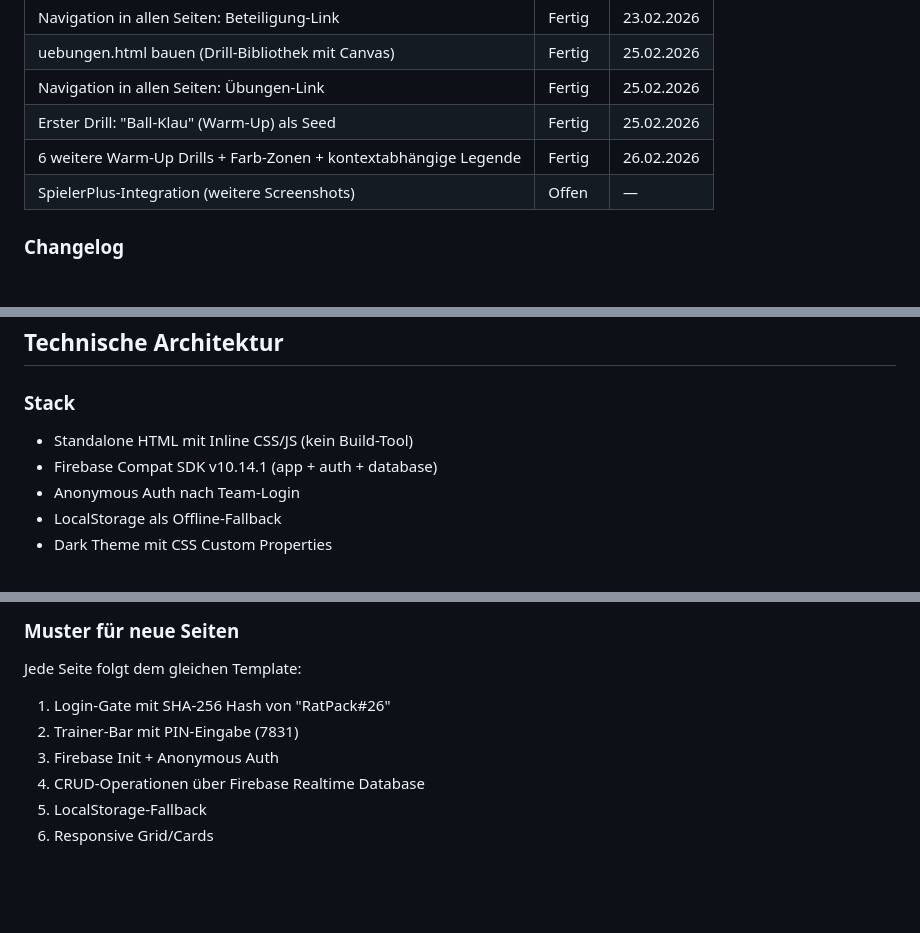
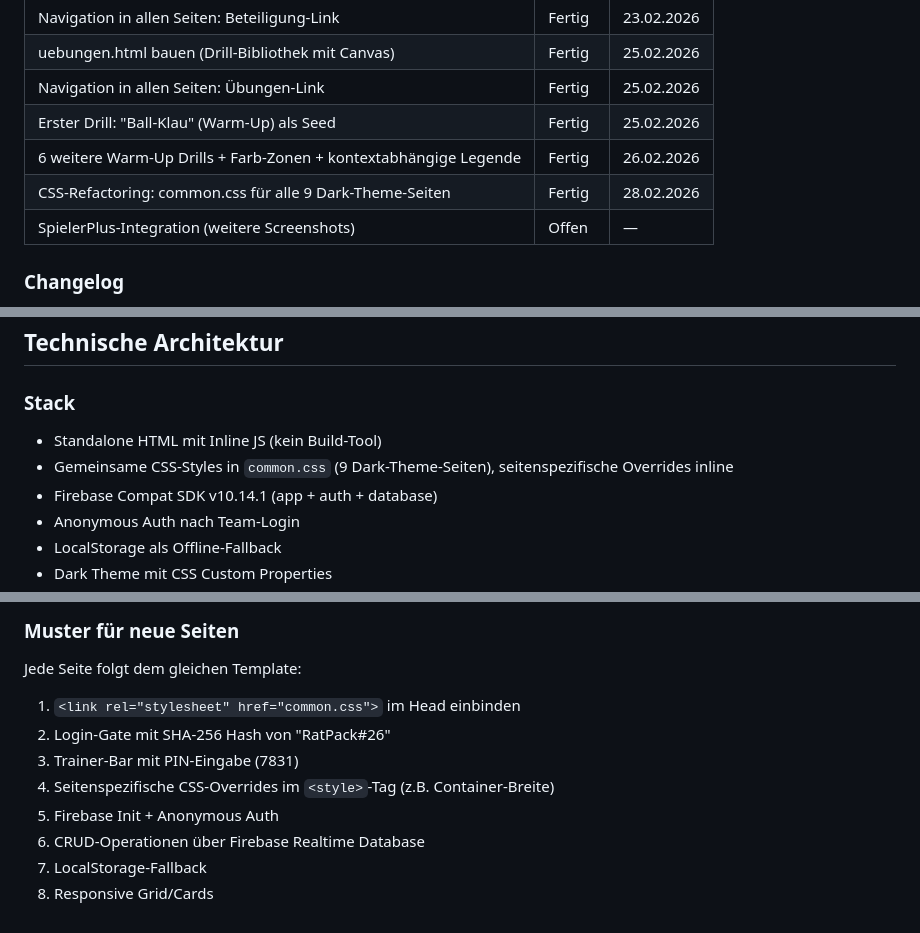
Before and after one commit to steffenschwarz-cmd/rugby-team-hub, a Markdown page: PLAYBOOK-PLAN.md, 3 parts joined by grey strips. GitHub-like rendering; blank space fills up the shorter version.

Commit message:
Docs: PLAYBOOK-PLAN.md mit common.css-Refactoring aktualisiert
Co-Authored-By: Claude Opus 4.6 <noreply@anthropic.com>

```diff
--- a/PLAYBOOK-PLAN.md
+++ b/PLAYBOOK-PLAN.md
@@ -43,6 +43,7 @@ Digitaler Team Hub für Steffens Rugby-Mannschaft. Enthält Kader, Aufstellung,
 | Navigation in allen Seiten: Übungen-Link | Fertig | 25.02.2026 |
 | Erster Drill: "Ball-Klau" (Warm-Up) als Seed | Fertig | 25.02.2026 |
 | 6 weitere Warm-Up Drills + Farb-Zonen + kontextabhängige Legende | Fertig | 26.02.2026 |
+| CSS-Refactoring: common.css für alle 9 Dark-Theme-Seiten | Fertig | 28.02.2026 |
 | SpielerPlus-Integration (weitere Screenshots) | Offen | — |
 
 ### Changelog
@@ -84,7 +86,8 @@ Digitaler Team Hub für Steffens Rugby-Mannschaft. Enthält Kader, Aufstellung,
 ## Technische Architektur
 
 ### Stack
-- Standalone HTML mit Inline CSS/JS (kein Build-Tool)
+- Standalone HTML mit Inline JS (kein Build-Tool)
+- Gemeinsame CSS-Styles in `common.css` (9 Dark-Theme-Seiten), seitenspezifische Overrides inline
 - Firebase Compat SDK v10.14.1 (app + auth + database)
 - Anonymous Auth nach Team-Login
 - LocalStorage als Offline-Fallback
@@ -135,9 +138,11 @@ rugby-team-hub/
 
 ### Muster für neue Seiten
 Jede Seite folgt dem gleichen Template:
-1. Login-Gate mit SHA-256 Hash von "RatPack#26"
-2. Trainer-Bar mit PIN-Eingabe (7831)
-3. Firebase Init + Anonymous Auth
-4. CRUD-Operationen über Firebase Realtime Database
-5. LocalStorage-Fallback
-6. Responsive Grid/Cards
+1. `<link rel="stylesheet" href="common.css">` im Head einbinden
+2. Login-Gate mit SHA-256 Hash von "RatPack#26"
+3. Trainer-Bar mit PIN-Eingabe (7831)
+4. Seitenspezifische CSS-Overrides im `<style>`-Tag (z.B. Container-Breite)
+5. Firebase Init + Anonymous Auth
+6. CRUD-Operationen über Firebase Realtime Database
+7. LocalStorage-Fallback
+8. Responsive Grid/Cards
```
Also changed, not shown: other parts of PLAYBOOK-PLAN.md (+1 -0 lines).
